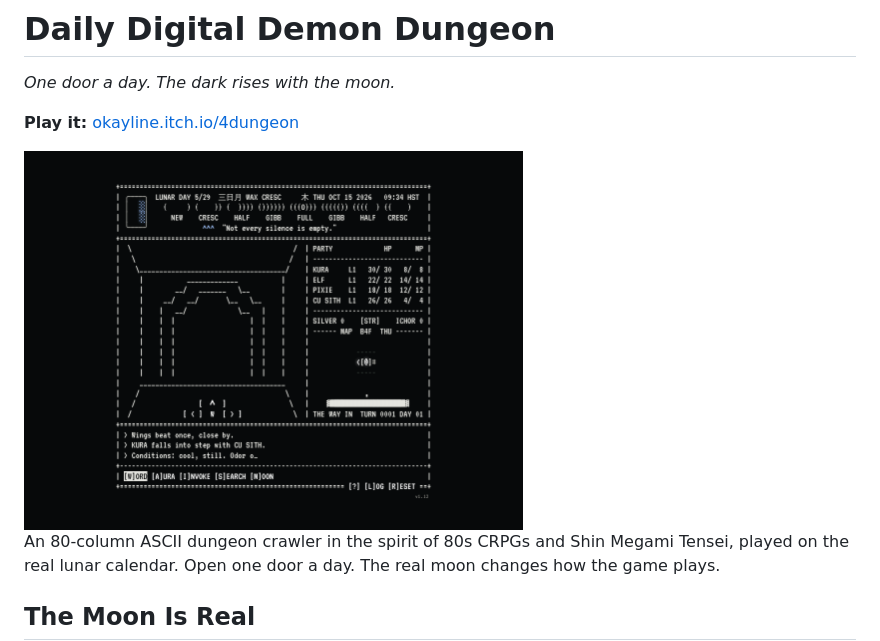
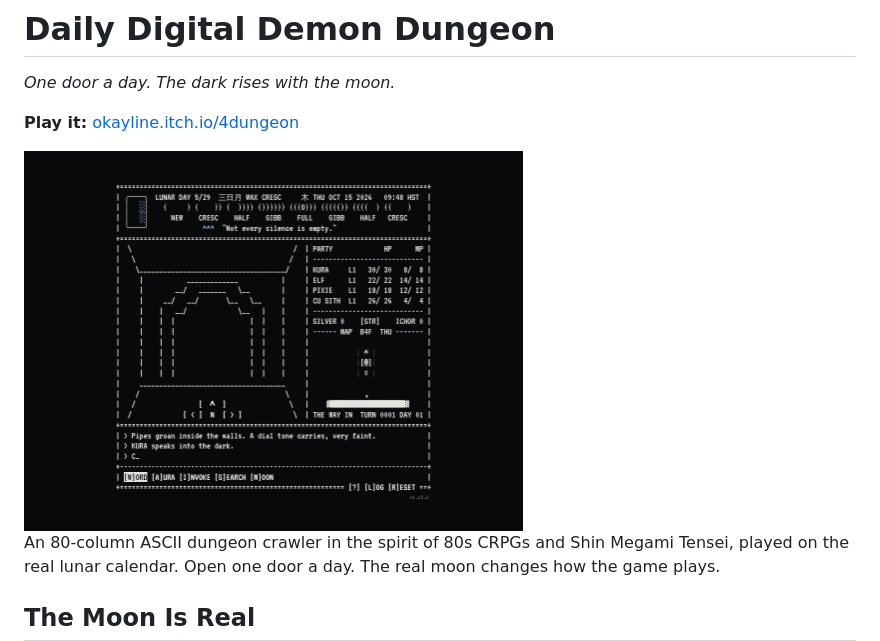
Before and after one commit to okayline/daily-dungeon, a Markdown page: README.md, the part around the change. Rendered like a GitHub page; pictures changed too: screenshots/v1.12.1.png (added).

```diff
--- a/README.md
+++ b/README.md
@@ -4,7 +4,7 @@
 
 **Play it:** [okayline.itch.io/4dungeon](https://okayline.itch.io/4dungeon)
 
-<img width="60%" alt="Daily Digital Demon Dungeon, build v1.12" src="screenshots/v1.12.png" />
+<img width="60%" alt="Daily Digital Demon Dungeon, build v1.12.1" src="screenshots/v1.12.1.png" />
 
 An 80-column ASCII dungeon crawler in the spirit of 80s CRPGs and Shin Megami Tensei, played on the real lunar calendar. Open one door a day. The real moon changes how the game plays.
 
```
Also changed, not shown: CHANGELOG.md (+10 -0 lines), 3 other files.
